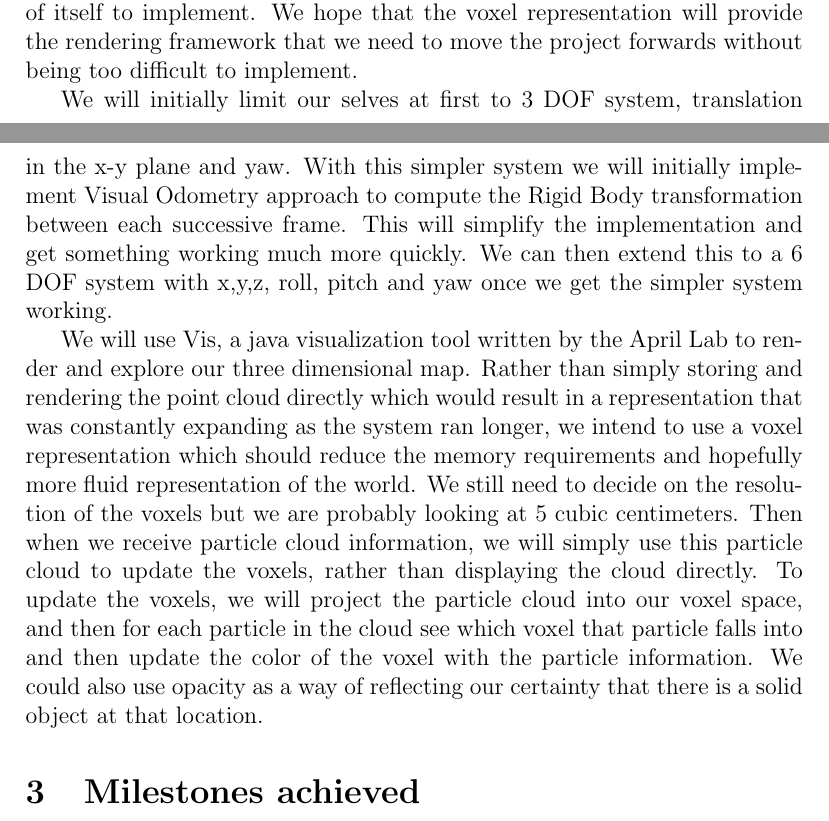
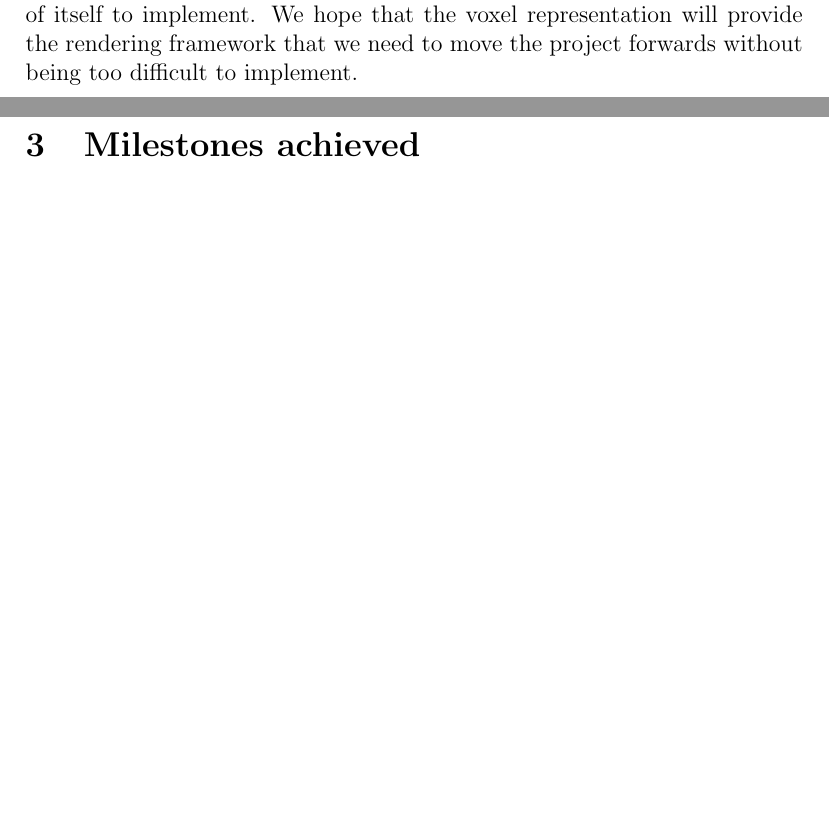
Before and after one commit to pdaquino/EECS568, a LaTeX document (rgbd-slam/docs/vision_progress_report.tex): two parts of pages 2 and 3 of 3, joined at a grey line, cut so that both start at the same text, the shorter picture padded with empty space. Compiled offline with pdfLaTeX.

Commit message:
Deleted stuff, fixed hopefully

```diff
--- a/rgbd-slam/docs/vision_progress_report.tex
+++ b/rgbd-slam/docs/vision_progress_report.tex
@@ -32,10 +32,6 @@
 
 	To map and visualize the surroundings we will use Vis, a java visualization tool written by the April Lab to render and explore our three dimensional map.   Rather than simply storing and rendering the point cloud directly, we intend to use a voxel representation.  This allows us to avoid rapidly increasing memory requirements as more and particles are acquired, since rather than being added directly the map, these particles can be incorporated into the voxel representation.  This representation has benefits for our earlier RANSAC, which would make use of three dimensional occupancy grids anyway, and it also provides a convinient way to visualize our map.  To update the voxels, we will project the particle cloud into our voxel space, and then for each particle in the cloud see which voxel that particle falls into and then update the color of the voxel with the particle information.  We may also use opacity as a way of reflecting our certainty that there is a solid object at that location which provides a mechanism for us to deal with the noisy information provided by the Kinect.  This voxel representation is a compromise beween the the straight point cloud that the Kinect provides and the surfel representation illustrated in "RGB-D Mapping: Using Depth Cameras for Dense 3D Modeling of Indoor Environments" by Peter Henery et al. This surfel representation allowed them to construct a very acurate map of the environment within memory constraints, however this representation slowed down their algorithm down significantly and would likely be a project in and of itself to implement.  We hope that the voxel representation will provide the rendering framework that we need to move the project forwards without being too difficult to implement.
 
-	We will initially limit our selves at first to 3 DOF system, translation in the x-y plane and yaw.  With this simpler system we will initially implement Visual Odometry approach to compute the Rigid Body transformation between each successive frame. This will simplify the implementation and get something working much more quickly.   We can then extend this to a 6 DOF system with x,y,z, roll, pitch and yaw once we get the simpler system working.
-
-We will use Vis, a java visualization tool written by the April Lab to render and explore our three dimensional map.   Rather than simply storing and rendering the point cloud directly which would result in a representation that was constantly expanding as the system ran longer, we intend to use a voxel representation which should reduce the memory requirements and hopefully more fluid representation of the world.  We still need to decide on the resolution of the voxels but we are probably looking at 5 cubic centimeters.  Then when we receive particle cloud information, we will simply use this particle cloud to update the voxels, rather than displaying the cloud directly.   To update the voxels, we will project the particle cloud into our voxel space, and then for each particle in the cloud see which voxel that particle falls into and then update the color of the voxel with the particle information.  We could also use opacity as a way of reflecting our certainty that there is a solid object at that location.
-
 \section{Milestones achieved}
 - plan of how to achieve objective - i.e. cheating with planar motion and only visual odometry; possible extending that to 6DOF full SLAM if we have time (make sure to note that 1 month is not enough to do full Visual SLAM according to Prof. Olson)
 
```
